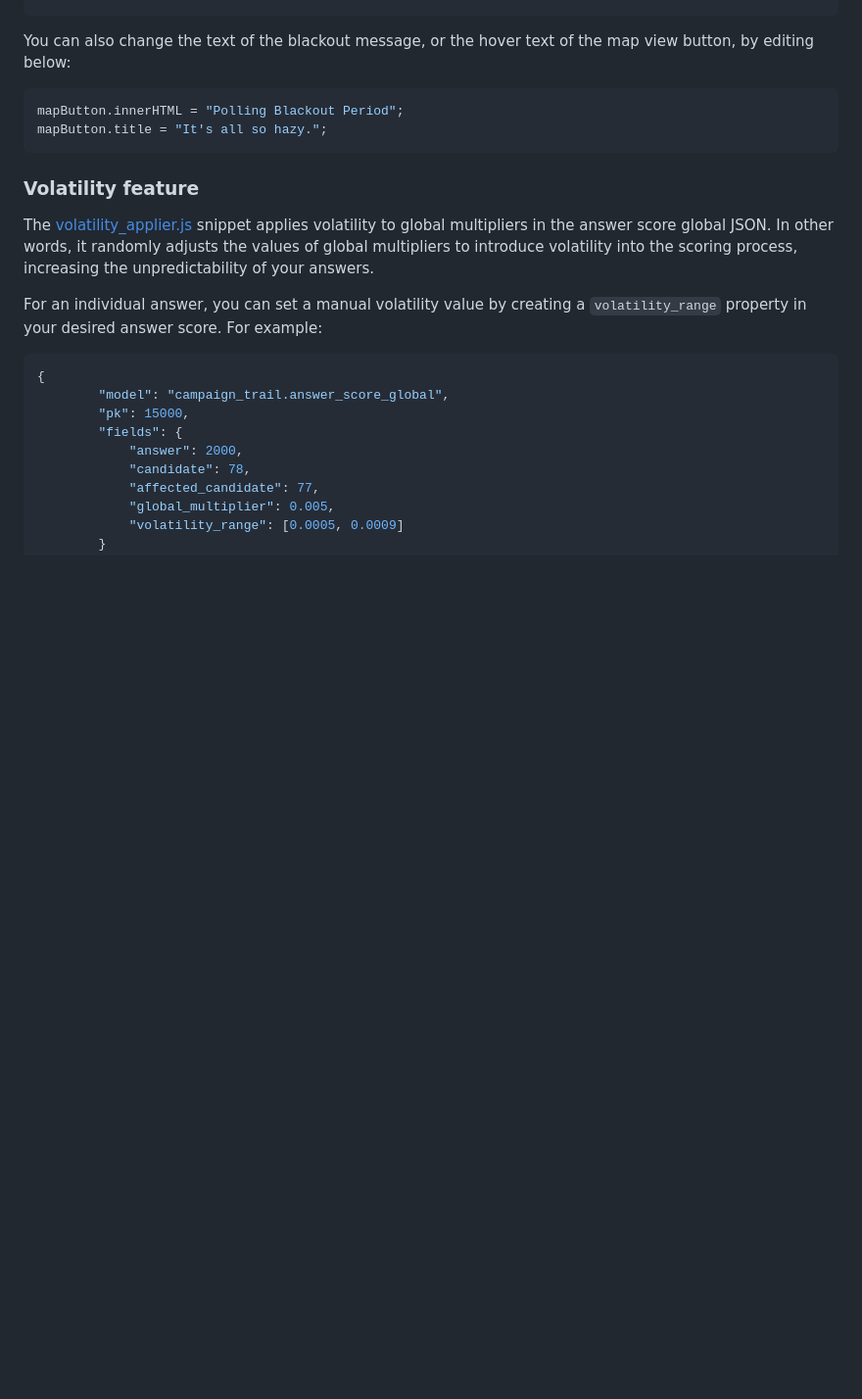
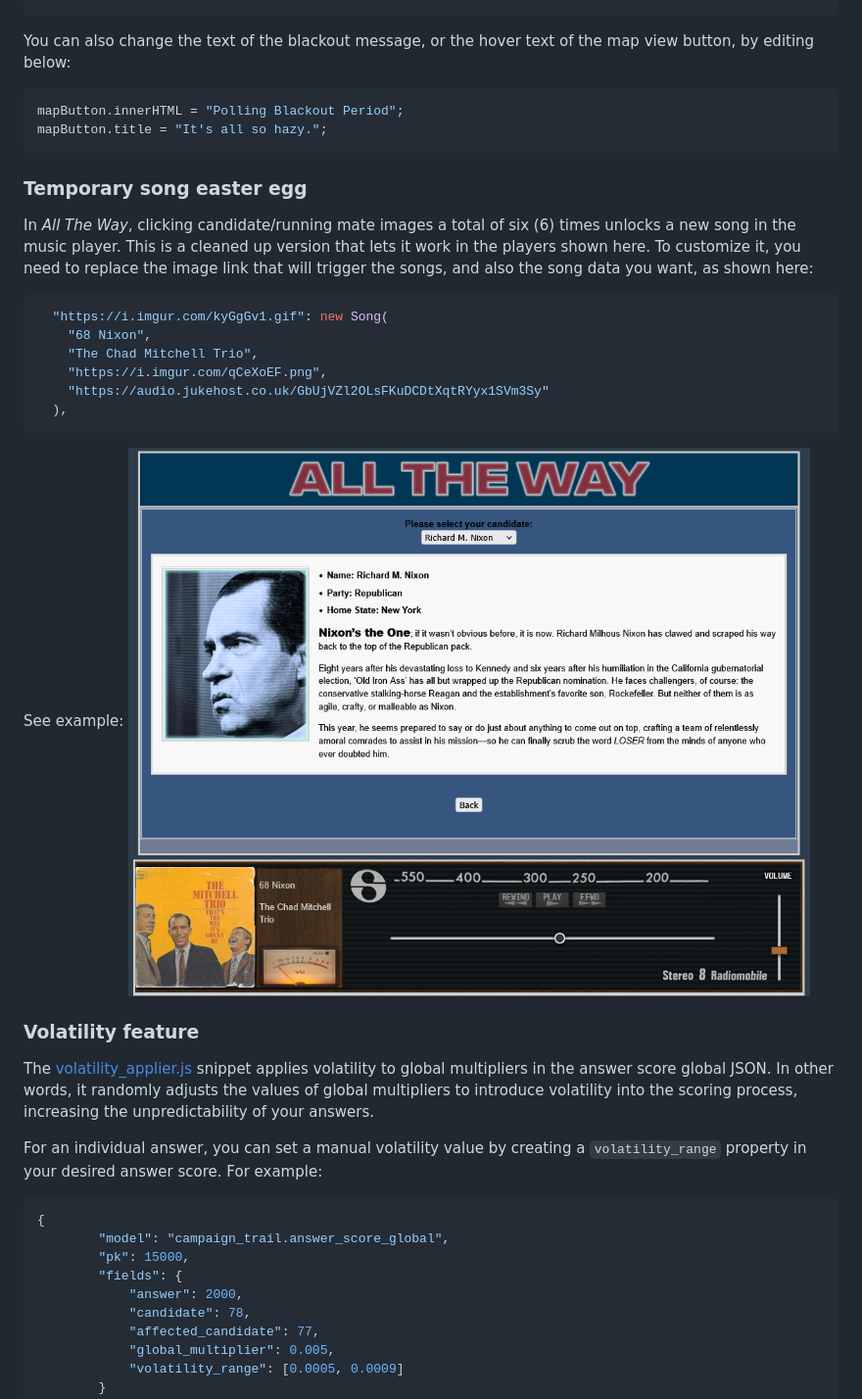
Before and after one commit to StrawberryMaster/womble, a Markdown page: README.md, the part around the change. Shown at 98% size. Drawn GitHub-style; pictures changed too: images/song_easteregg.png (added); blank space fills up the shorter version.

Commit message:
add easter egg

````diff
--- a/README.md
+++ b/README.md
@@ -86,6 +86,20 @@ mapButton.innerHTML = "Polling Blackout Period";
 mapButton.title = "It's all so hazy.";
 ```
 
+### Temporary song easter egg
+In *All The Way*, clicking candidate/running mate images a total of six (6) times unlocks a new song in the music player. This is a cleaned up version that lets it work in the players shown here. To customize it, you need to replace the image link that will trigger the songs, and also the song data you want, as shown here:
+```javascript
+  "https://i.imgur.com/kyGgGv1.gif": new Song(
+    "68 Nixon",
+    "The Chad Mitchell Trio",
+    "https://i.imgur.com/qCeXoEF.png",
+    "https://audio.jukehost.co.uk/GbUjVZl2OLsFKuDCDtXqtRYyx1SVm3Sy"
+  ),
+```
+
+See example:
+![ATW easter egg](./images/song_easteregg.png)
+
 ### Volatility feature
 The [volatility_applier.js](./codes/volatility_applier.js) snippet applies volatility to global multipliers in the answer score global JSON. In other words, it randomly adjusts the values of global multipliers to introduce volatility into the scoring process, increasing the unpredictability of your answers.
 
````
Also changed, not shown: 1 other file.
